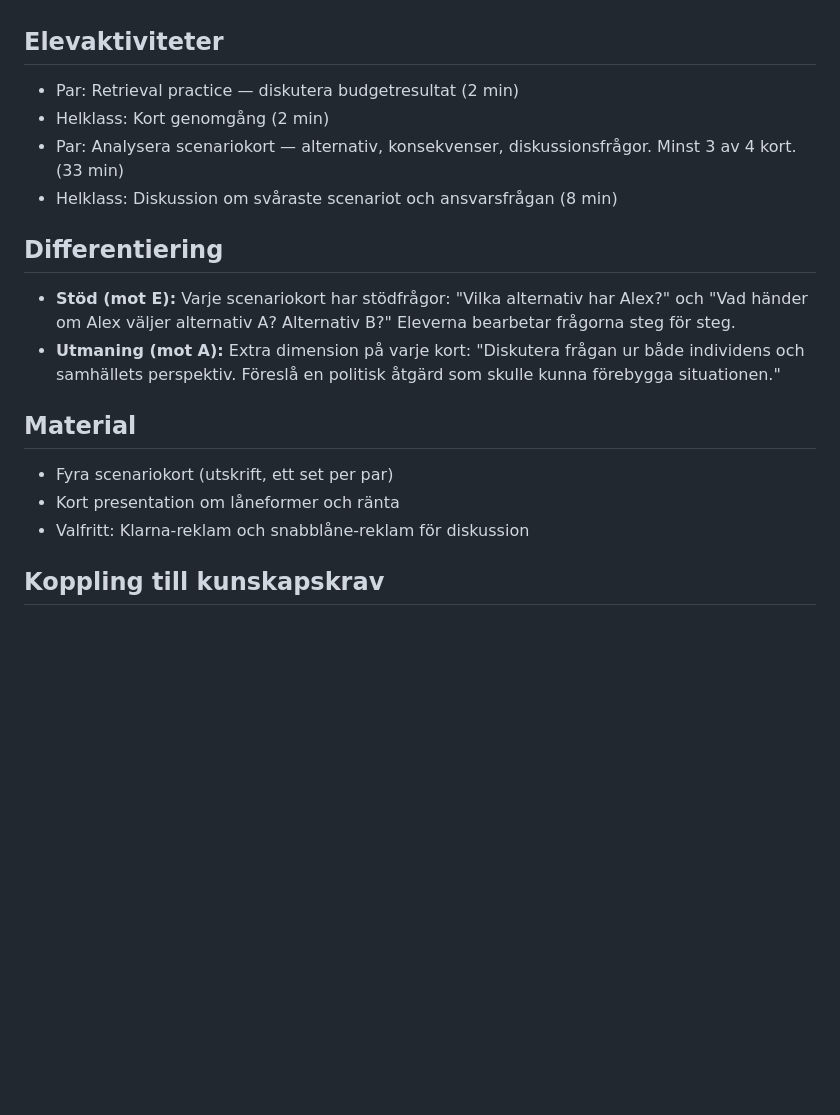
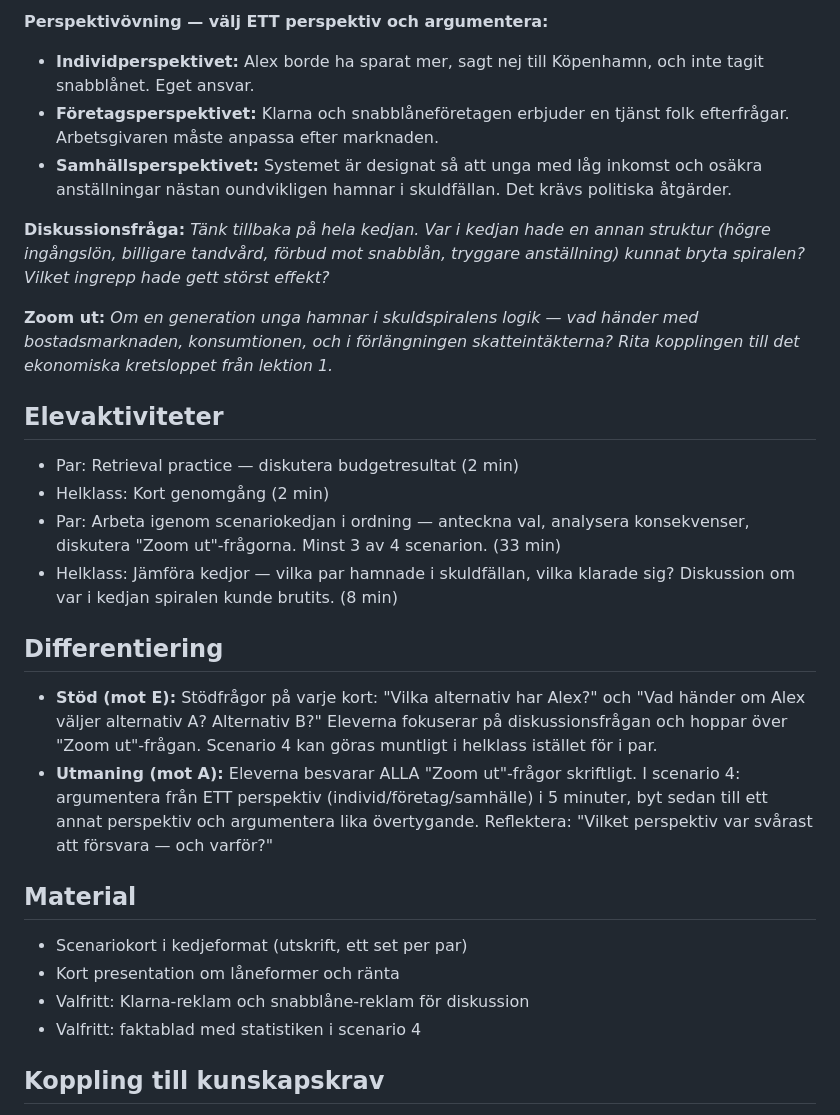
Before and after one commit to anderskarl929/undervisningsmaterial, a Markdown page: Samhällskunskap/Ungas ekonomi/lektion-4.md, the part around one of its changes. GitHub-like rendering; blank space fills up the shorter version.

```diff
--- a/Samhällskunskap/Ungas ekonomi/lektion-4.md
+++ b/Samhällskunskap/Ungas ekonomi/lektion-4.md
@@ -69,21 +119,30 @@ Alex kollega Fatima jobbar lika många timmar men får 2 000 kr mindre i månade
+**Perspektivövning — välj ETT perspektiv och argumentera:**
+- **Individperspektivet:** Alex borde ha sparat mer, sagt nej till Köpenhamn, och inte tagit snabblånet. Eget ansvar.
+- **Företagsperspektivet:** Klarna och snabblåneföretagen erbjuder en tjänst folk efterfrågar. Arbetsgivaren måste anpassa efter marknaden.
+- **Samhällsperspektivet:** Systemet är designat så att unga med låg inkomst och osäkra anställningar nästan oundvikligen hamnar i skuldfällan. Det krävs politiska åtgärder.
+
+**Diskussionsfråga:** *Tänk tillbaka på hela kedjan. Var i kedjan hade en annan struktur (högre ingångslön, billigare tandvård, förbud mot snabblån, tryggare anställning) kunnat bryta spiralen? Vilket ingrepp hade gett störst effekt?*
+
+**Zoom ut:** *Om en generation unga hamnar i skuldspiralens logik — vad händer med bostadsmarknaden, konsumtionen, och i förlängningen skatteintäkterna? Rita kopplingen till det ekonomiska kretsloppet från lektion 1.*
 
 ## Elevaktiviteter
 
 - Par: Retrieval practice — diskutera budgetresultat (2 min)
 - Helklass: Kort genomgång (2 min)
-- Par: Analysera scenariokort — alternativ, konsekvenser, diskussionsfrågor. Minst 3 av 4 kort. (33 min)
-- Helklass: Diskussion om svåraste scenariot och ansvarsfrågan (8 min)
+- Par: Arbeta igenom scenariokedjan i ordning — anteckna val, analysera konsekvenser, diskutera "Zoom ut"-frågorna. Minst 3 av 4 scenarion. (33 min)
+- Helklass: Jämföra kedjor — vilka par hamnade i skuldfällan, vilka klarade sig? Diskussion om var i kedjan spiralen kunde brutits. (8 min)
 
 ## Differentiering
 
-- **Stöd (mot E):** Varje scenariokort har stödfrågor: "Vilka alternativ har Alex?" och "Vad händer om Alex väljer alternativ A? Alternativ B?" Eleverna bearbetar frågorna steg för steg.
-- **Utmaning (mot A):** Extra dimension på varje kort: "Diskutera frågan ur både individens och samhällets perspektiv. Föreslå en politisk åtgärd som skulle kunna förebygga situationen."
+- **Stöd (mot E):** Stödfrågor på varje kort: "Vilka alternativ har Alex?" och "Vad händer om Alex väljer alternativ A? Alternativ B?" Eleverna fokuserar på diskussionsfrågan och hoppar över "Zoom ut"-frågan. Scenario 4 kan göras muntligt i helklass istället för i par.
+- **Utmaning (mot A):** Eleverna besvarar ALLA "Zoom ut"-frågor skriftligt. I scenario 4: argumentera från ETT perspektiv (individ/företag/samhälle) i 5 minuter, byt sedan till ett annat perspektiv och argumentera lika övertygande. Reflektera: "Vilket perspektiv var svårast att försvara — och varför?"
 
 ## Material
 
-- Fyra scenariokort (utskrift, ett set per par)
+- Scenariokort i kedjeformat (utskrift, ett set per par)
 - Kort presentation om låneformer och ränta
 - Valfritt: Klarna-reklam och snabblåne-reklam för diskussion
+- Valfritt: faktablad med statistiken i scenario 4
 
 ## Koppling till kunskapskrav
 
```
Also changed, not shown: other parts of Samhällskunskap/Ungas ekonomi/lektion-4.md (+69 -19 lines).
